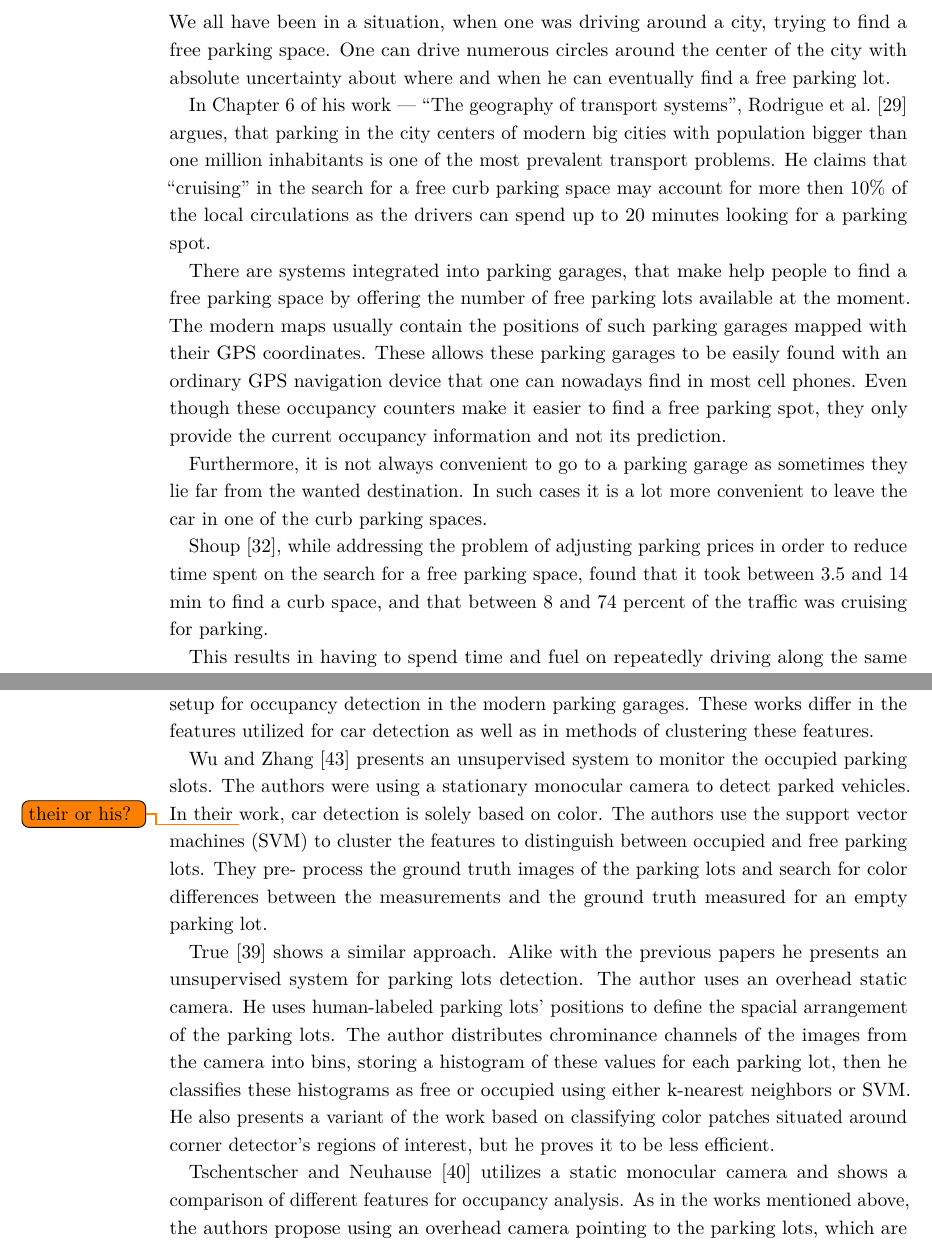
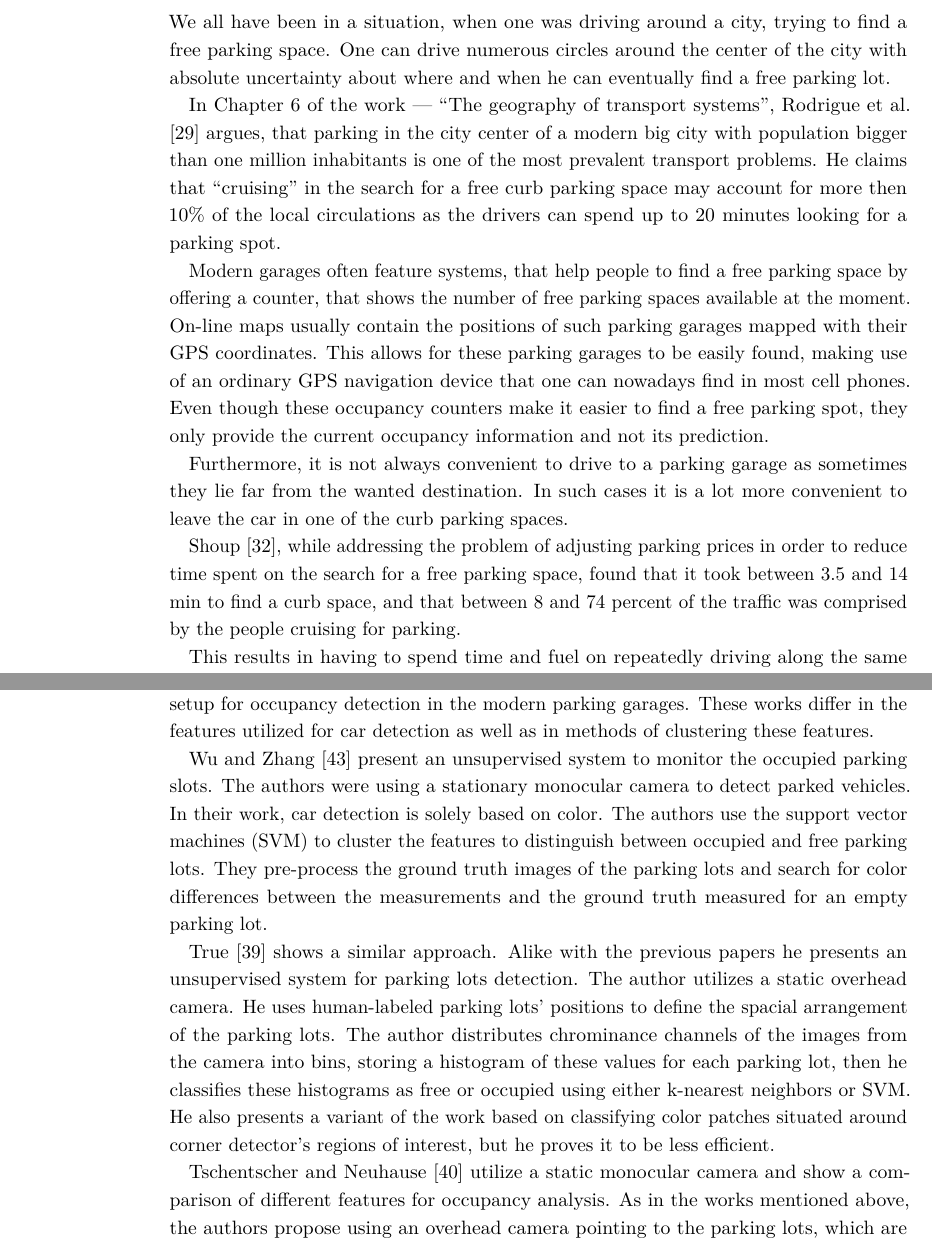
Before and after one commit to cherrymj/Master-Thesis, a LaTeX thesis (Thesis.tex, which reads intro.tex, related_works.tex): two parts of pages 9 and 13 of 49, joined at a grey line, cut so that both start at the same text. Compiled offline with pdfLaTeX; an older LaTeX class or package is replaced by its successor.

Commit message:
small changes, typos fix

```diff
--- a/intro.tex
+++ b/intro.tex
@@ -7,31 +7,32 @@ trying to find a free parking space. One can drive numerous circles around
 the center of the city with absolute uncertainty about where and when he
 can eventually find a free parking lot.
 
-In Chapter 6 of his work --- ``The geography of transport systems'',
-\citet{rodrigue2013geography} argues, that parking in the city centers of
-modern big cities with population bigger than one million inhabitants is
-one of the most prevalent transport problems. He claims that ``cruising''
-in the search for a free curb parking space may account for more then 10\%
-of the local circulations as the drivers can spend up to 20 minutes
-looking for a parking spot.
+In Chapter 6 of the work --- ``The geography of transport systems'',
+\citet{rodrigue2013geography} argues, that parking in the city center of a
+modern big city with population bigger than one million inhabitants is one of
+the most prevalent transport problems. He claims that ``cruising'' in the
+search for a free curb parking space may account for more then 10\% of the
+local circulations as the drivers can spend up to 20 minutes looking for a
+parking spot.
 
-There are systems integrated into parking garages, that make help people
-to find a free parking space by offering the number of free parking lots
-available at the moment. The modern maps usually contain the positions of
-such parking garages mapped with their GPS coordinates. These allows these
-parking garages to be easily found with an ordinary GPS navigation device
-that one can nowadays find in most cell phones. Even though these
+Modern garages often feature systems, that help people to find a free parking
+space by offering a counter, that shows the number of free parking spaces
+available at the moment. On-line maps usually contain the positions of such
+parking garages mapped with their GPS coordinates. This allows for these
+parking garages to be easily found, making use of an ordinary GPS navigation
+device that one can nowadays find in most cell phones. Even though these
 occupancy counters make it easier to find a free parking spot, they only
 provide the current occupancy information and not its prediction.
 
-Furthermore, it is not always convenient to go to a parking garage as
-sometimes they lie far from the wanted destination. In such cases it is a
-lot more convenient to leave the car in one of the curb parking spaces.
+Furthermore, it is not always convenient to drive to a parking garage as
+sometimes they lie far from the wanted destination. In such cases it is a lot
+more convenient to leave the car in one of the curb parking spaces.
 
 \citet{shoup2006cruising}, while addressing the problem of adjusting parking
 prices in order to reduce time spent on the search for a free parking space,
 found that it took between 3.5 and 14 min to find a curb space, and that
-between 8 and 74 percent of the traffic was cruising for parking.
+between 8 and 74 percent of the traffic was comprised by the people cruising
+for parking.
 
 This results in having to spend time and fuel on repeatedly driving along the
 same route in a desperate hope that someone has left and there is a parking
--- a/related_works.tex
+++ b/related_works.tex
@@ -17,27 +17,27 @@ the sensor setup for occupancy detection in the modern parking garages. These
 works differ in the features utilized for car detection as well as in methods
 of clustering these features.
 
-\citet{qizhang06} presents an unsupervised system to monitor the occupied
+\citet{qizhang06} present an unsupervised system to monitor the occupied
 parking slots. The authors were using a stationary monocular camera to detect
-parked vehicles. In their \todo{their or his?} work, car detection is solely
-based on color. The authors use the support vector machines (SVM) to cluster
-the features to distinguish between occupied and free parking lots. They pre-
-process the ground truth images of the parking lots and search for color
-differences between the measurements and the ground truth measured for an
-empty parking lot.
+parked vehicles. In their work, car detection is solely based on color. The
+authors use the support vector machines (SVM) to cluster the features to
+distinguish between occupied and free parking lots. They pre-process the
+ground truth images of the parking lots and search for color differences
+between the measurements and the ground truth measured for an empty parking
+lot.
 
-\citet{nicolastrue} shows a similar approach. Alike with the previous papers he
-presents an unsupervised system for parking lots detection. The author uses an
-overhead static camera. He uses human-labeled parking lots' positions to
-define the spacial arrangement of the parking lots. The author distributes
-chrominance channels of the images from the camera into bins, storing a
-histogram of these values for each parking lot, then he classifies these
-histograms as free or occupied using either k-nearest neighbors or SVM\@. He
-also presents a variant of the work based on classifying color patches
-situated around corner detector's regions of interest, but he proves it to be
-less efficient.
+\citet{nicolastrue} shows a similar approach. Alike with the previous papers
+he presents an unsupervised system for parking lots detection. The author
+utilizes a static overhead camera. He uses human-labeled parking lots'
+positions to define the spacial arrangement of the parking lots. The author
+distributes chrominance channels of the images from the camera into bins,
+storing a histogram of these values for each parking lot, then he classifies
+these histograms as free or occupied using either k-nearest neighbors or
+SVM\@. He also presents a variant of the work based on classifying color
+patches situated around corner detector's regions of interest, but he proves
+it to be less efficient.
 
-\citet{tschentscher} utilizes a static monocular camera and shows a comparison
+\citet{tschentscher} utilize a static monocular camera and show a comparison
 of different features for occupancy analysis. As in the works mentioned above,
 the authors propose using an overhead camera pointing to the parking lots,
 which are manually labeled in the images. They study the influence of the
```
Also changed, not shown: intro.tex (38 more changed lines), related_works.tex (31 more changed lines), 1 other file.
